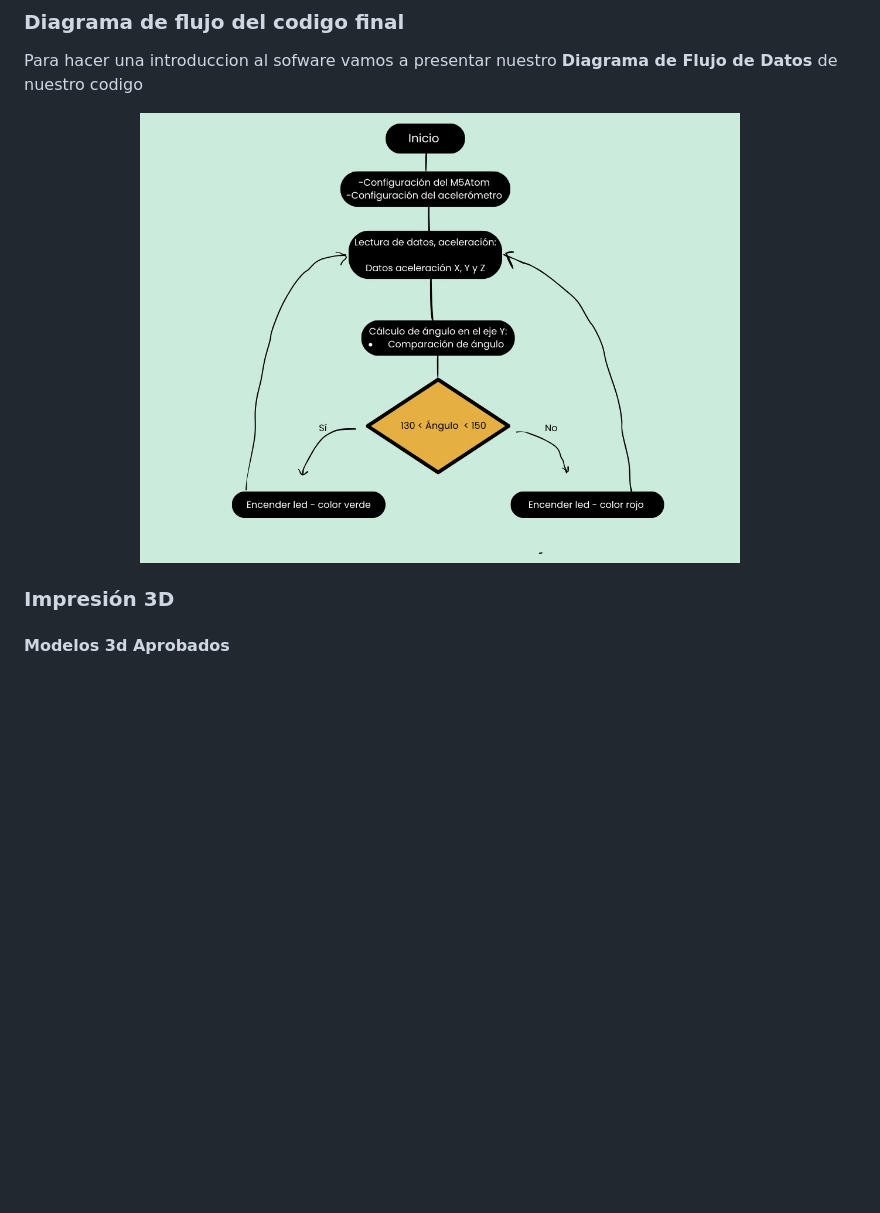
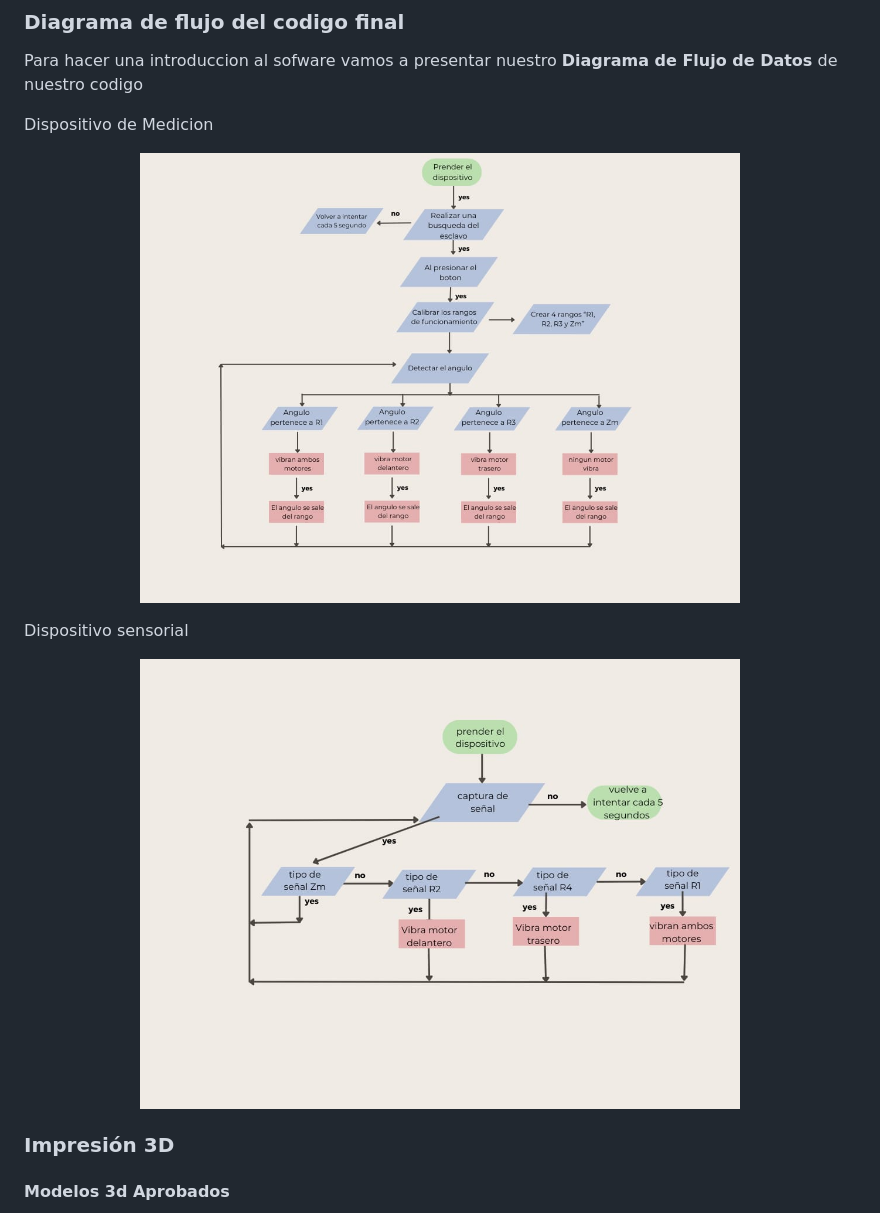
Before and after one commit to Misancio-T/FUNBIO---GRUPO-4, a Markdown page: Entregables/Entregable_7.md, the part around the change. Drawn GitHub-style; pictures changed too: Entregables/Resources/Imagenes/FunBio_imagen_57.jpg (added), Entregables/Resources/Imagenes/FunBio_imagen_58.jpg (added); blank space fills up the shorter version.

Commit message:
Actualizaciones para el Hito 2

```diff
--- a/Entregables/Entregable_7.md
+++ b/Entregables/Entregable_7.md
@@ -28,8 +28,16 @@
 
 Para hacer una introduccion al sofware vamos a presentar nuestro **Diagrama de Flujo de Datos** de nuestro codigo
 
+Dispositivo de Medicion
+
 <p align="center">
-<img src="https://github.com/Misancio-T/FUNBIO---GRUPO-4/blob/main/Entregables/Resources/Imagenes/FunBio_imagen_46.jpg?raw=true" alt="DFD" width="600">
+<img src="https://github.com/Misancio-T/FUNBIO---GRUPO-4/blob/main/Entregables/Resources/Imagenes/FunBio_imagen_57.jpg?raw=true" alt="DFD" width="600">
+</p>
+
+Dispositivo sensorial
+
+<p align="center">
+<img src="https://github.com/Misancio-T/FUNBIO---GRUPO-4/blob/main/Entregables/Resources/Imagenes/FunBio_imagen_58.jpg?raw=true" alt="DFD" width="600">
 </p>
 
 ### Impresión 3D
```
